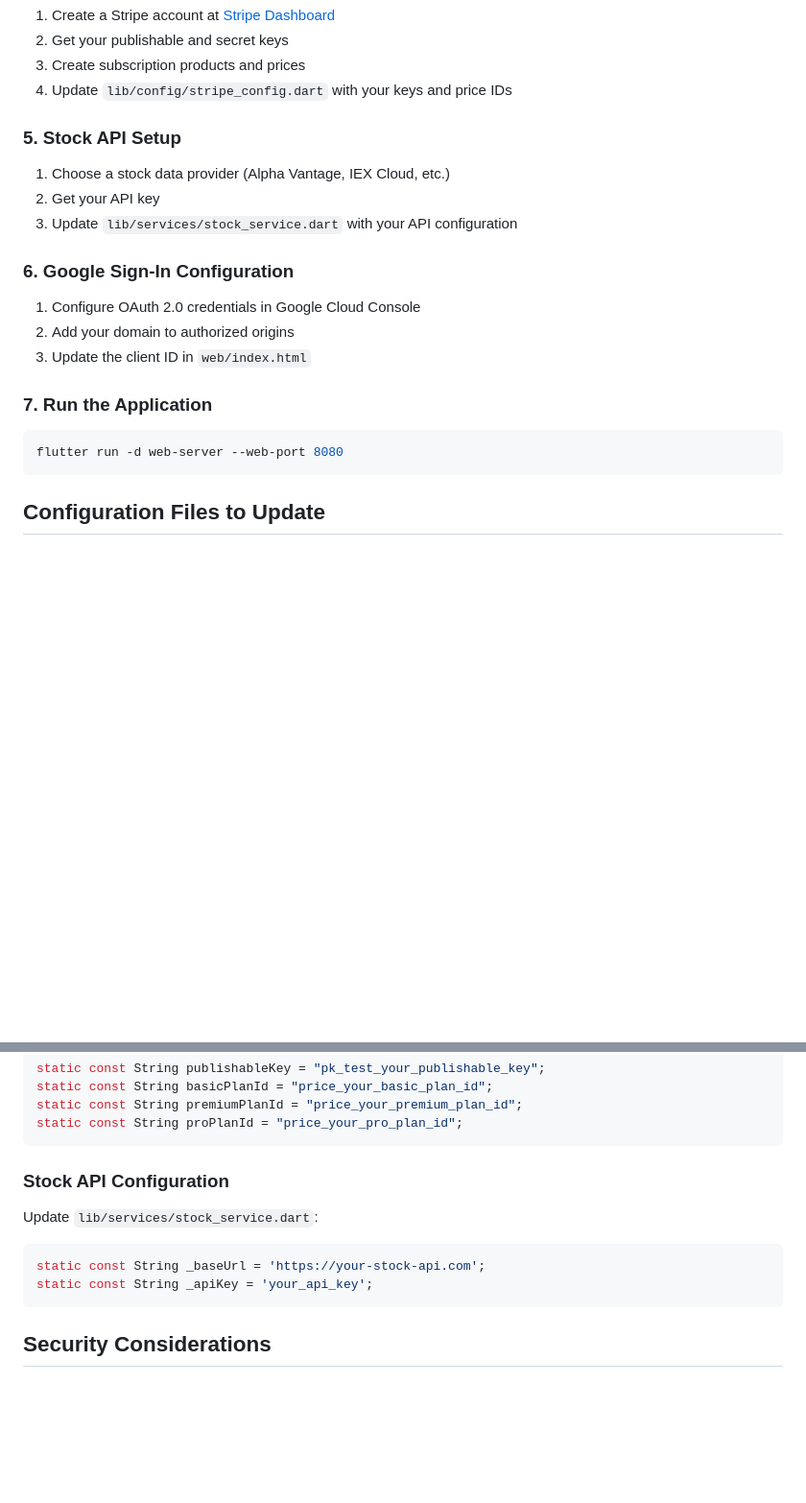
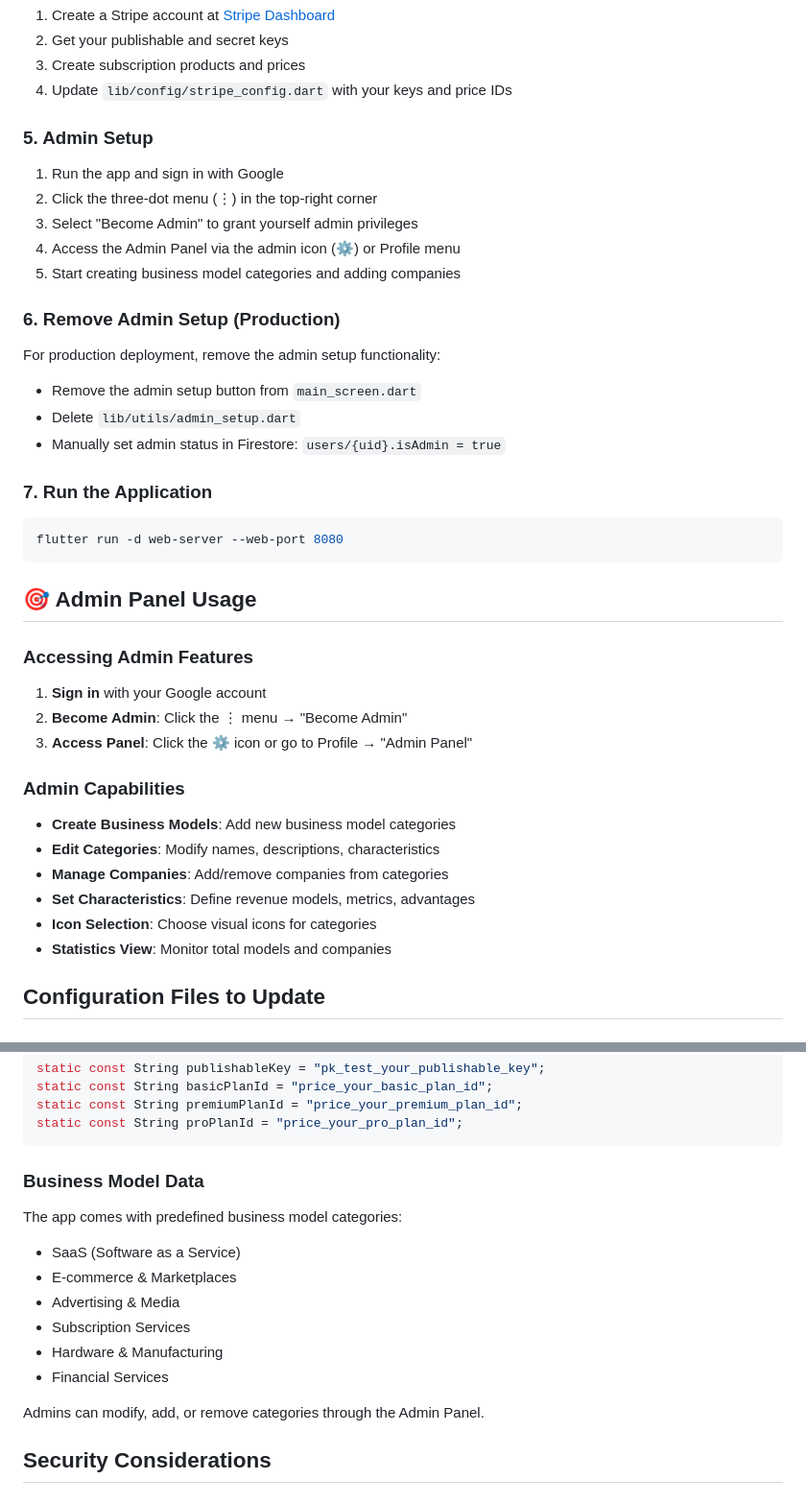
Before and after one commit to ligangwang/ifindata, a Markdown page: README.md, 2 parts joined by grey strips. Shown at 96% size. Rendered like a GitHub page; blank space fills up the shorter version.

````diff
--- a/README.md
+++ b/README.md
@@ -273,20 +292,38 @@ flutter pub get
 3. Create subscription products and prices
 4. Update `lib/config/stripe_config.dart` with your keys and price IDs
 
-### 5. Stock API Setup
-1. Choose a stock data provider (Alpha Vantage, IEX Cloud, etc.)
-2. Get your API key
-3. Update `lib/services/stock_service.dart` with your API configuration
+### 5. Admin Setup
+1. Run the app and sign in with Google
+2. Click the three-dot menu (⋮) in the top-right corner
+3. Select "Become Admin" to grant yourself admin privileges
+4. Access the Admin Panel via the admin icon (⚙️) or Profile menu
+5. Start creating business model categories and adding companies
 
-### 6. Google Sign-In Configuration
-1. Configure OAuth 2.0 credentials in Google Cloud Console
-2. Add your domain to authorized origins
-3. Update the client ID in `web/index.html`
+### 6. Remove Admin Setup (Production)
+For production deployment, remove the admin setup functionality:
+- Remove the admin setup button from `main_screen.dart`
+- Delete `lib/utils/admin_setup.dart`
+- Manually set admin status in Firestore: `users/{uid}.isAdmin = true`
 
 ### 7. Run the Application
 ```bash
 flutter run -d web-server --web-port 8080
 ```
+
+## 🎯 Admin Panel Usage
+
+### Accessing Admin Features
+1. **Sign in** with your Google account
+2. **Become Admin**: Click the ⋮ menu → "Become Admin"
+3. **Access Panel**: Click the ⚙️ icon or go to Profile → "Admin Panel"
+
+### Admin Capabilities
+- **Create Business Models**: Add new business model categories
+- **Edit Categories**: Modify names, descriptions, characteristics
+- **Manage Companies**: Add/remove companies from categories
+- **Set Characteristics**: Define revenue models, metrics, advantages
+- **Icon Selection**: Choose visual icons for categories
+- **Statistics View**: Monitor total models and companies
 
 ## Configuration Files to Update
 
@@ -305,12 +342,16 @@ static const String premiumPlanId = "price_your_premium_plan_id";
 static const String proPlanId = "price_your_pro_plan_id";
 ```
 
-### Stock API Configuration
-Update `lib/services/stock_service.dart`:
-```dart
-static const String _baseUrl = 'https://your-stock-api.com';
-static const String _apiKey = 'your_api_key';
-```
+### Business Model Data
+The app comes with predefined business model categories:
+- SaaS (Software as a Service)
+- E-commerce & Marketplaces
+- Advertising & Media
+- Subscription Services
+- Hardware & Manufacturing
+- Financial Services
+
+Admins can modify, add, or remove categories through the Admin Panel.
 
 ## Security Considerations
 
````
Also changed, not shown: other parts of README.md (+91 -57 lines).
